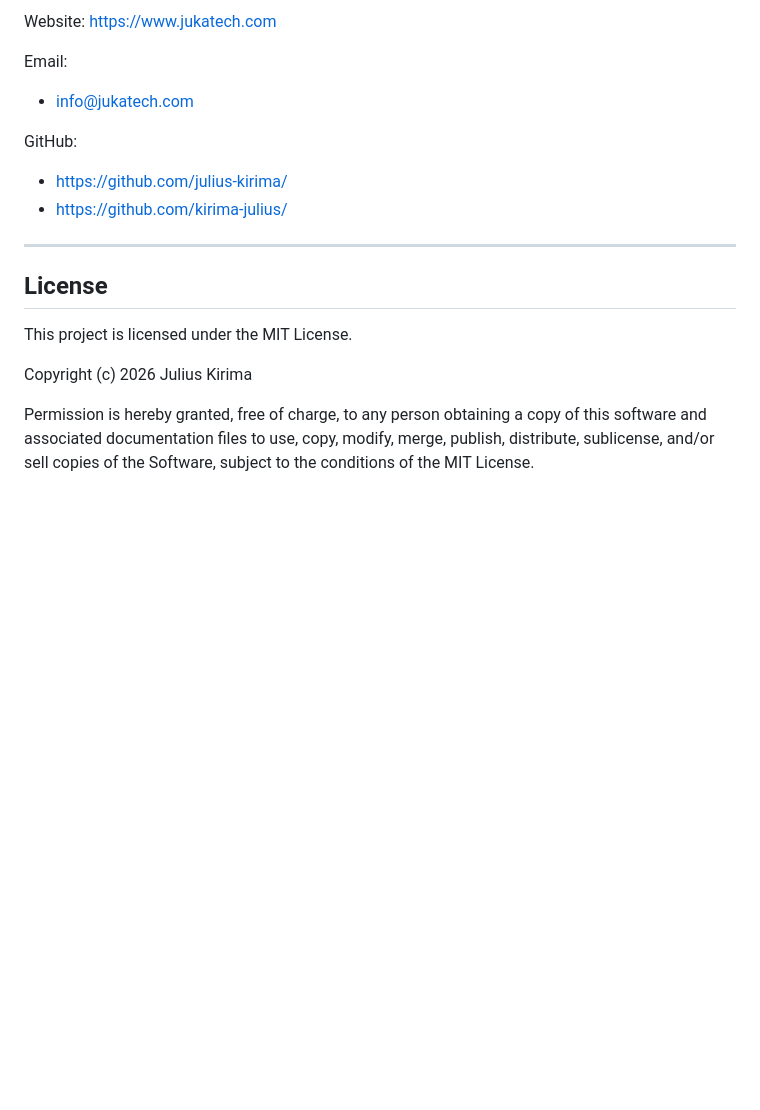
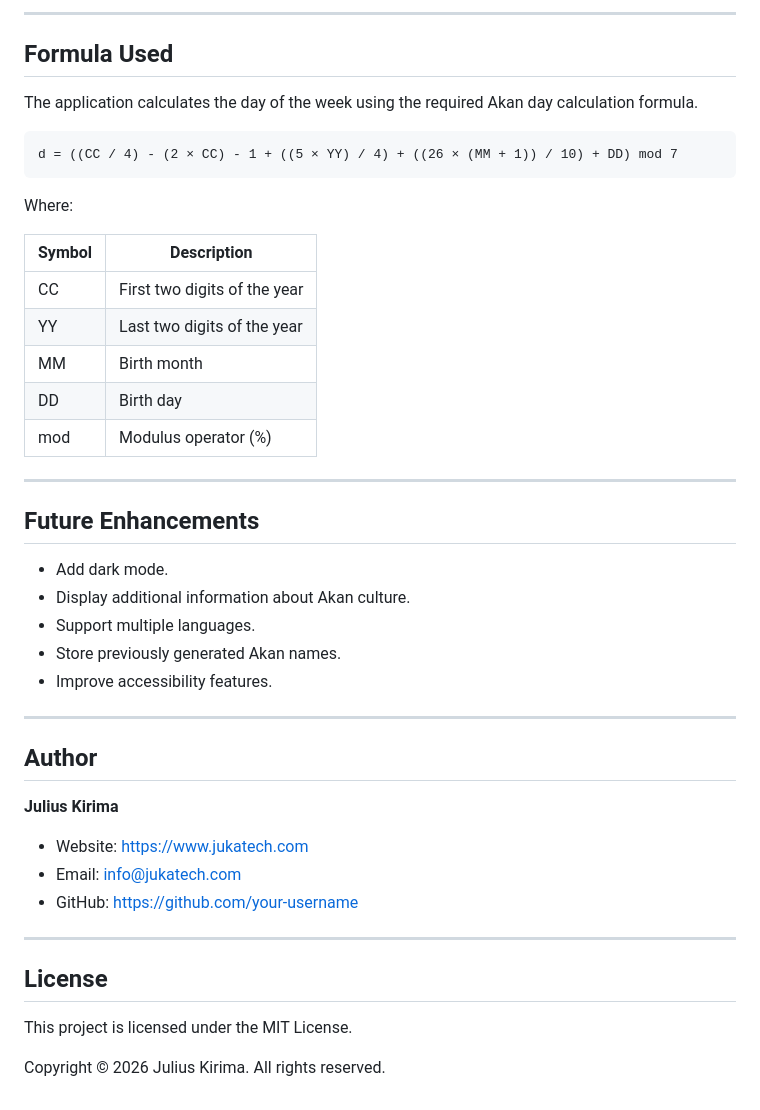
Before and after one commit to kirima-julius/AKAN-NAME-GENERATOR, a Markdown page: README.md, the part around one of its changes. Drawn GitHub-style; blank space fills up the shorter version.

````diff
--- a/README.md
+++ b/README.md
@@ -97,14 +132,43 @@ https://YOUR_USERNAME.github.io/akan-name-generator/
 
-Website: https://www.jukatech.com
+---
 
-Email:
+## Formula Used
 
-* [info@jukatech.com](mailto:info@jukatech.com)
+The application calculates the day of the week using the required Akan day calculation formula.
 
-GitHub:
+```text
+d = ((CC / 4) - (2 × CC) - 1 + ((5 × YY) / 4) + ((26 × (MM + 1)) / 10) + DD) mod 7
+```
 
-* https://github.com/julius-kirima/
-* https://github.com/kirima-julius/
+Where:
+
+| Symbol | Description                  |
+| ------ | ---------------------------- |
+| CC     | First two digits of the year |
+| YY     | Last two digits of the year  |
+| MM     | Birth month                  |
+| DD     | Birth day                    |
+| mod    | Modulus operator (%)         |
+
+---
+
+## Future Enhancements
+
+* Add dark mode.
+* Display additional information about Akan culture.
+* Support multiple languages.
+* Store previously generated Akan names.
+* Improve accessibility features.
+
+---
+
+## Author
+
+**Julius Kirima**
+
+* Website: https://www.jukatech.com
+* Email: [info@jukatech.com](mailto:info@jukatech.com)
+* GitHub: https://github.com/your-username
 
 ---
 
@@ -112,6 +176,4 @@ GitHub:
 
 This project is licensed under the MIT License.
 
-Copyright (c) 2026 Julius Kirima
-
-Permission is hereby granted, free of charge, to any person obtaining a copy of this software and associated documentation files to use, copy, modify, merge, publish, distribute, sublicense, and/or sell copies of the Software, subject to the conditions of the MIT License.
+Copyright © 2026 Julius Kirima. All rights reserved.
````
Also changed, not shown: other parts of README.md (+73 -38 lines).
